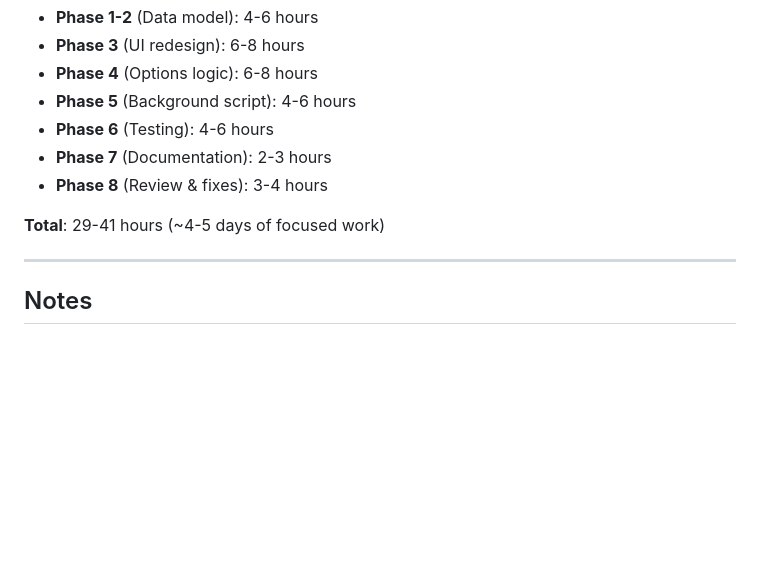
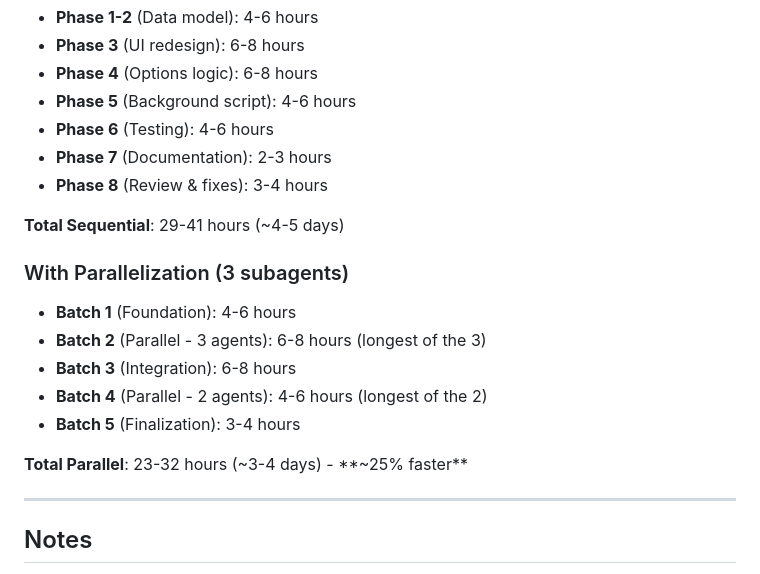
Before and after one commit to keithfry/job-search-extension-chatgpt, a Markdown page: docs/plans/multiple-menus.md, the part around one of its changes. GitHub-like rendering; blank space fills up the shorter version.

```diff
--- a/docs/plans/multiple-menus.md
+++ b/docs/plans/multiple-menus.md
@@ -507,7 +557,16 @@ Based on user feedback:
 - **Phase 7** (Documentation): 2-3 hours
 - **Phase 8** (Review & fixes): 3-4 hours
 
-**Total**: 29-41 hours (~4-5 days of focused work)
+**Total Sequential**: 29-41 hours (~4-5 days)
+
+### With Parallelization (3 subagents)
+- **Batch 1** (Foundation): 4-6 hours
+- **Batch 2** (Parallel - 3 agents): 6-8 hours (longest of the 3)
+- **Batch 3** (Integration): 6-8 hours
+- **Batch 4** (Parallel - 2 agents): 4-6 hours (longest of the 2)
+- **Batch 5** (Finalization): 3-4 hours
+
+**Total Parallel**: 23-32 hours (~3-4 days) - **~25% faster**
 
 ---
 
```
Also changed, not shown: other parts of docs/plans/multiple-menus.md (+50 -0 lines).
